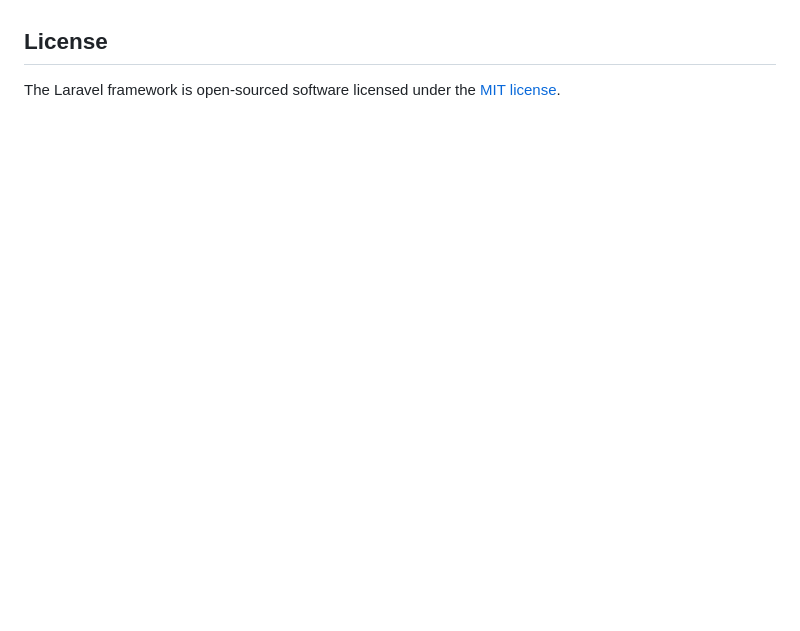
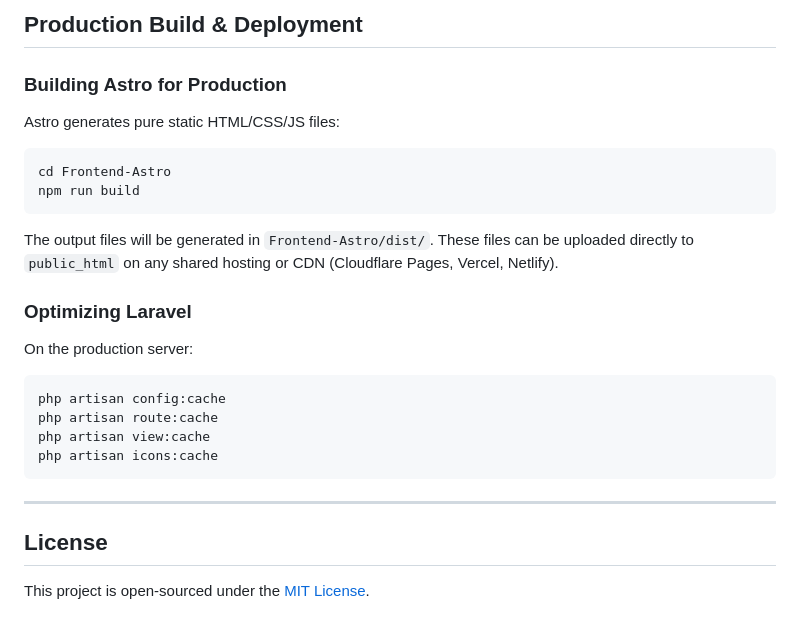
Before and after one commit to FarelGhozali/sistem-informasi-masjid-laravel, a Markdown page: README.md, the part around one of its changes. Rendered like a GitHub page; blank space fills up the shorter version.

````diff
--- a/README.md
+++ b/README.md
@@ -55,4 +163,24 @@ If you discover a security vulnerability within Laravel, please send an e-mail t
+## Production Build & Deployment
+
+### Building Astro for Production
+Astro generates pure static HTML/CSS/JS files:
+```bash
+cd Frontend-Astro
+npm run build
+```
+The output files will be generated in `Frontend-Astro/dist/`. These files can be uploaded directly to `public_html` on any shared hosting or CDN (Cloudflare Pages, Vercel, Netlify).
+
+### Optimizing Laravel
+On the production server:
+```bash
+php artisan config:cache
+php artisan route:cache
+php artisan view:cache
+php artisan icons:cache
+```
+
+---
 
 ## License
 
-The Laravel framework is open-sourced software licensed under the [MIT license](https://opensource.org/licenses/MIT).
+This project is open-sourced under the [MIT License](LICENSE).
````
Also changed, not shown: other parts of README.md (+141 -33 lines).
